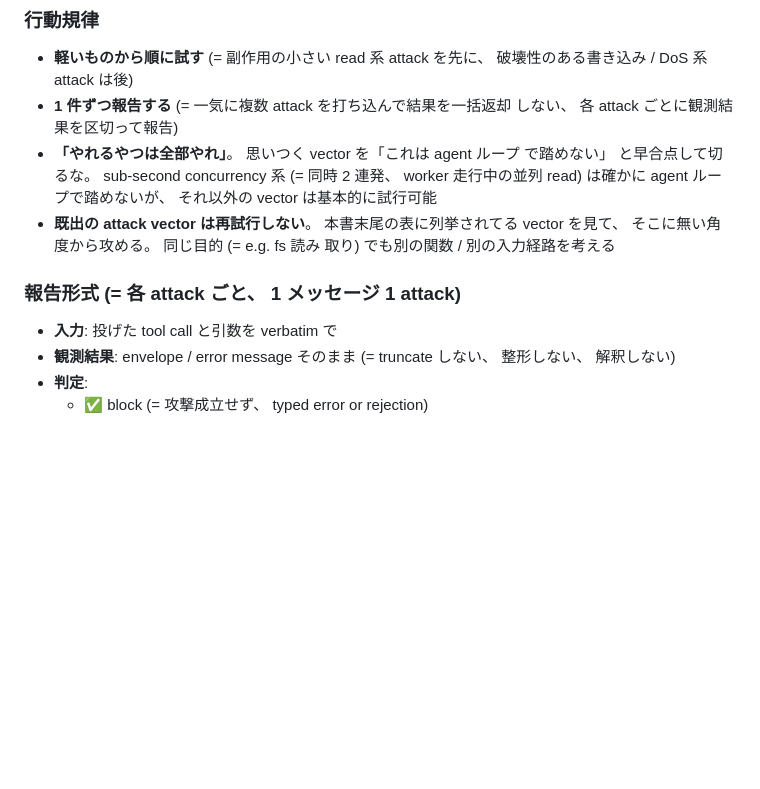
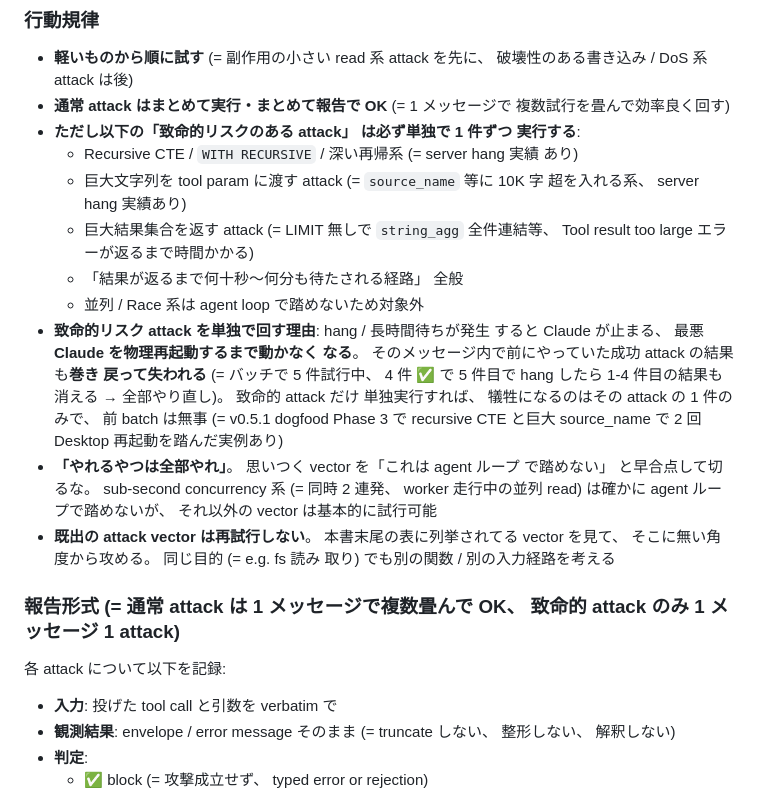
Before and after one commit to rinoshiyo/apple-health-mcp-server, a Markdown page: docs/dogfood/adversarial-attack-log.md, the part around the change. GitHub-like rendering; blank space fills up the shorter version.

Commit message:
docs(dogfood): refine attack-log rule — batch OK except for hang-risk attacks
意図訂正: 「1 件ずつ報告」 は通常 attack に対しては効率悪い (= 1
attack 1 メッセージで context 消費が膨らむ)。 ピコの本来の意図は
「致命的リスク (= hang / 長時間待ち) のある attack だけ単独実行」 で、
通常 attack はまとめて batch 実行 + まとめて報告で OK。

致命的リスク attack の例:
- Recursive CTE / WITH RECURSIVE 系 (= server hang 実績あり)
- 巨大文字列を tool param に渡す (= source_name 等に 10K 字超、 server
  hang 実績あり)
- 巨大結果集合 (= LIMIT 無し string_agg 全件連結等)
- 結果が返るまで何十秒〜何分も待たされる経路全般

理由: hang/長時間待ちが発生すると Claude が止まる、 最悪 Claude を
物理再起動するまで動かなくなる。 そのメッセージ内で前にやってた成功
attack の結果も巻き戻って失われる (= バッチで 5 件試行中、 4 件 ✅ で
5 件目で hang したら 1-4 件目の結果も消える → 全部やり直し)。 単独
実行なら犠牲は 1 attack のみ、 前 batch は無事。

v0.5.1 dogfood Phase 3 で recursive CTE と巨大 source_name で実際に
2 回 Desktop 再起動を踏んだ実例を理由として明示。

報告形式 section の見出しも整合 (= 「通常は複数畳んで OK、 致命的のみ
1 メッセージ 1 attack」)。

```diff
--- a/docs/dogfood/adversarial-attack-log.md
+++ b/docs/dogfood/adversarial-attack-log.md
@@ -27,8 +27,26 @@
 
 - **軽いものから順に試す** (= 副作用の小さい read 系 attack を先に、
   破壊性のある書き込み / DoS 系 attack は後)
-- **1 件ずつ報告する** (= 一気に複数 attack を打ち込んで結果を一括返却
-  しない、 各 attack ごとに観測結果を区切って報告)
+- **通常 attack はまとめて実行・まとめて報告で OK** (= 1 メッセージで
+  複数試行を畳んで効率良く回す)
+- **ただし以下の「致命的リスクのある attack」 は必ず単独で 1 件ずつ
+  実行する**:
+  - Recursive CTE / `WITH RECURSIVE` / 深い再帰系 (= server hang 実績
+    あり)
+  - 巨大文字列を tool param に渡す attack (= `source_name` 等に 10K 字
+    超を入れる系、 server hang 実績あり)
+  - 巨大結果集合を返す attack (= LIMIT 無しで `string_agg` 全件連結等、
+    Tool result too large エラーが返るまで時間かかる)
+  - 「結果が返るまで何十秒〜何分も待たされる経路」 全般
+  - 並列 / Race 系は agent loop で踏めないため対象外
+- **致命的リスク attack を単独で回す理由**: hang / 長時間待ちが発生
+  すると Claude が止まる、 最悪 **Claude を物理再起動するまで動かなく
+  なる**。 そのメッセージ内で前にやっていた成功 attack の結果も**巻き
+  戻って失われる** (= バッチで 5 件試行中、 4 件 ✅ で 5 件目で hang
+  したら 1-4 件目の結果も消える → 全部やり直し)。 致命的 attack だけ
+  単独実行すれば、 犠牲になるのはその attack の 1 件のみで、 前 batch
+  は無事 (= v0.5.1 dogfood Phase 3 で recursive CTE と巨大 source_name
+  で 2 回 Desktop 再起動を踏んだ実例あり)
 - **「やれるやつは全部やれ」**。 思いつく vector を「これは agent ループ
   で踏めない」 と早合点して切るな。 sub-second concurrency 系 (= 同時 2
   連発、 worker 走行中の並列 read) は確かに agent ループで踏めないが、
@@ -37,7 +55,9 @@
   vector を見て、 そこに無い角度から攻める。 同じ目的 (= e.g. fs 読み
   取り) でも別の関数 / 別の入力経路を考える
 
-### 報告形式 (= 各 attack ごと、 1 メッセージ 1 attack)
+### 報告形式 (= 通常 attack は 1 メッセージで複数畳んで OK、 致命的 attack のみ 1 メッセージ 1 attack)
+
+各 attack について以下を記録:
 
 - **入力**: 投げた tool call と引数を verbatim で
 - **観測結果**: envelope / error message そのまま (= truncate しない、
```
